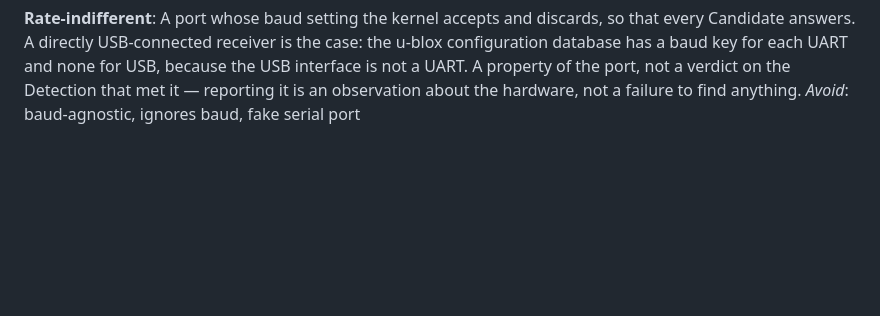
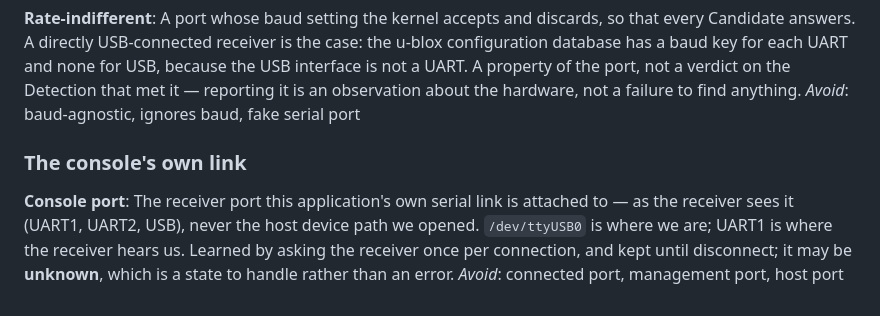
Before and after one commit to rodenj1/sp-rtk-base, a Markdown page: CONTEXT.md, the part around the change. Rendered like a GitHub page; blank space fills up the shorter version.

```diff
--- a/CONTEXT.md
+++ b/CONTEXT.md
@@ -115,3 +115,14 @@ because the USB interface is not a UART. A property of the port, not a
 verdict on the Detection that met it — reporting it is an observation about
 the hardware, not a failure to find anything.
 _Avoid_: baud-agnostic, ignores baud, fake serial port
+
+### The console's own link
+
+**Console port**:
+The receiver port this application's own serial link is attached to — as
+the receiver sees it (UART1, UART2, USB), never the host device path we
+opened. `/dev/ttyUSB0` is where we are; UART1 is where the receiver hears
+us. Learned by asking the receiver once per connection, and kept until
+disconnect; it may be **unknown**, which is a state to handle rather than
+an error.
+_Avoid_: connected port, management port, host port
```
Also changed, not shown: docs/adr/0003-ask-the-receiver-which-port-is-the-console-port.md (added, +72 -0 lines).
